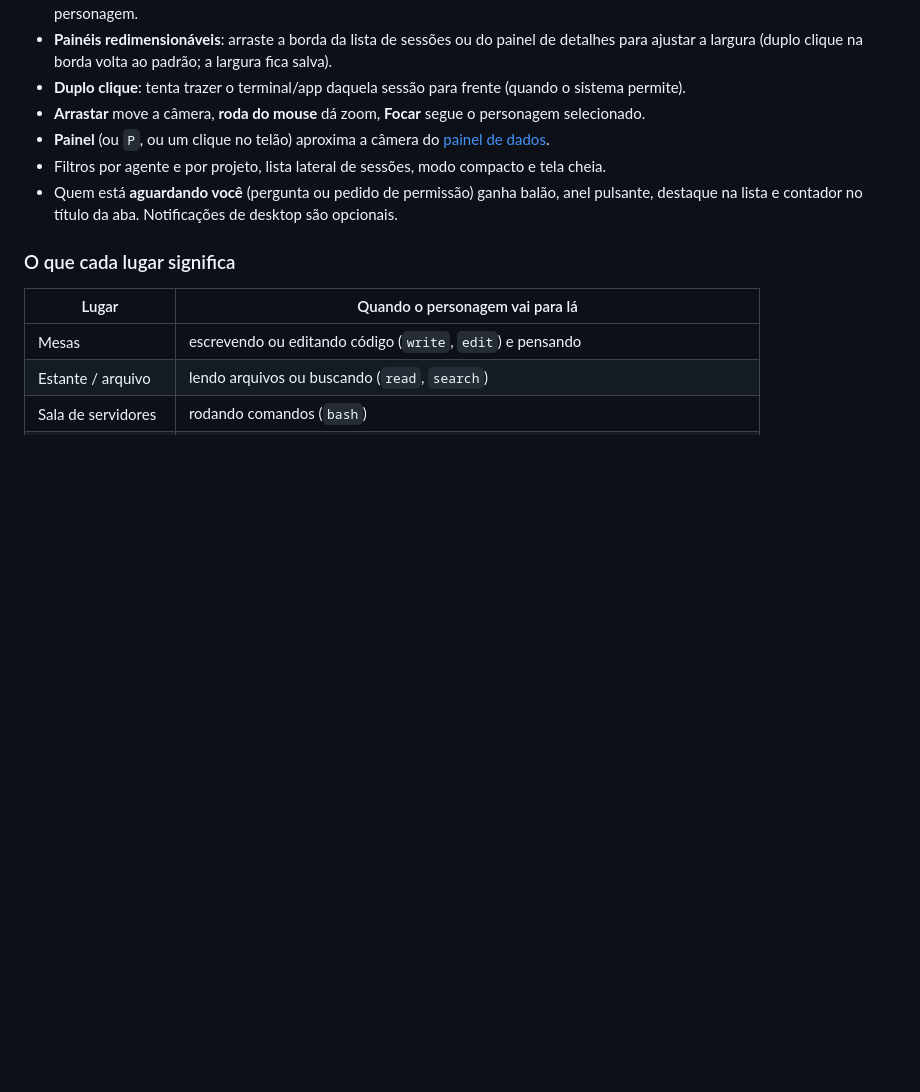
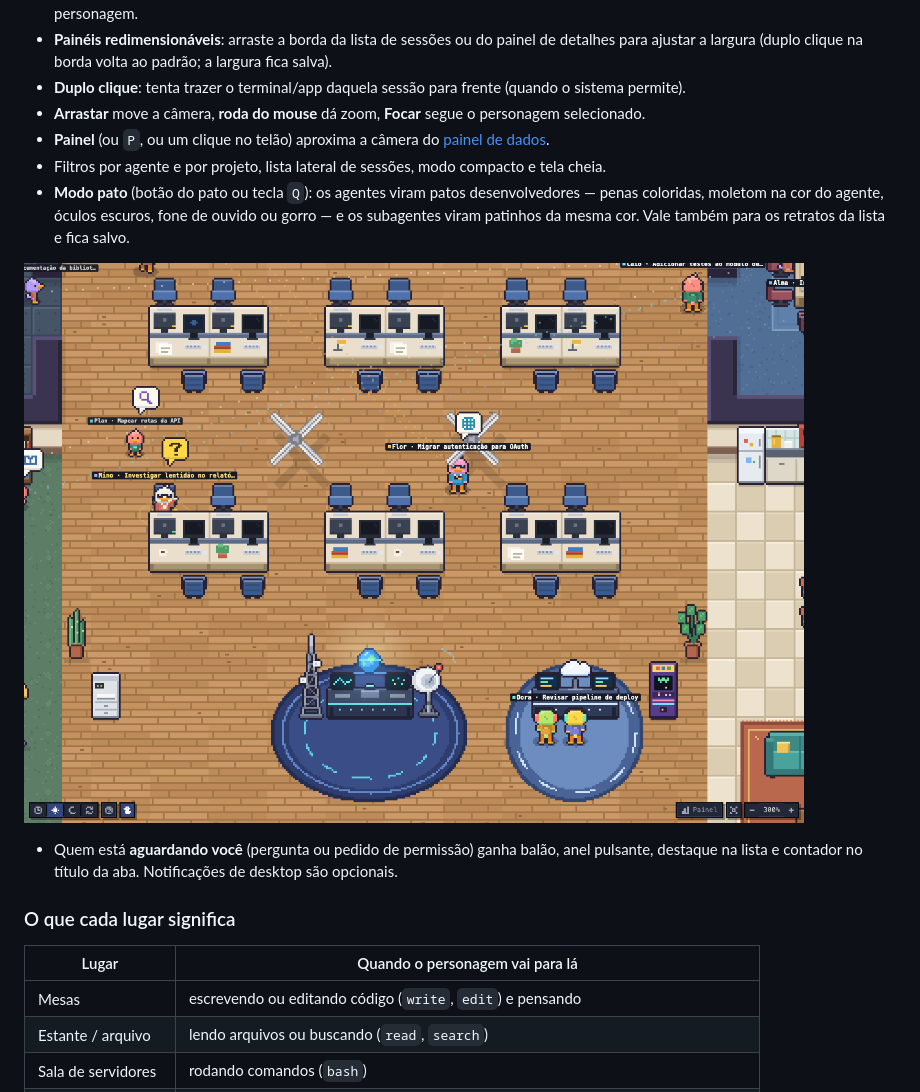
Before and after one commit to andrade-ramon/agent-office, a Markdown page: README.md, the part around the change. Drawn GitHub-style; pictures changed too: docs/patos.png (added); blank space fills up the shorter version.

Commit message:
docs: modo pato no README
Co-Authored-By: Claude Fable 5.2 <noreply@anthropic.com>

```diff
--- a/README.md
+++ b/README.md
@@ -218,6 +218,10 @@ O demo usa outra porta (4748), não lê seus transcripts e não grava histórico
 - **Arrastar** move a câmera, **roda do mouse** dá zoom, **Focar** segue o personagem selecionado.
 - **Painel** (ou `P`, ou um clique no telão) aproxima a câmera do [painel de dados](#painel-de-dados).
 - Filtros por agente e por projeto, lista lateral de sessões, modo compacto e tela cheia.
+- **Modo pato** (botão do pato ou tecla `Q`): os agentes viram patos desenvolvedores — penas coloridas, moletom na cor do agente, óculos escuros, fone de ouvido ou gorro — e os subagentes viram patinhos da mesma cor. Vale também para os retratos da lista e fica salvo.
+
+![O escritório no modo pato: patos de moletom, óculos escuros, fone e gorro trabalhando nas mesas e na bancada da nuvem](docs/patos.png)
+
 - Quem está **aguardando você** (pergunta ou pedido de permissão) ganha balão, anel pulsante, destaque na lista e contador no título da aba. Notificações de desktop são opcionais.
 
 ### O que cada lugar significa
```
